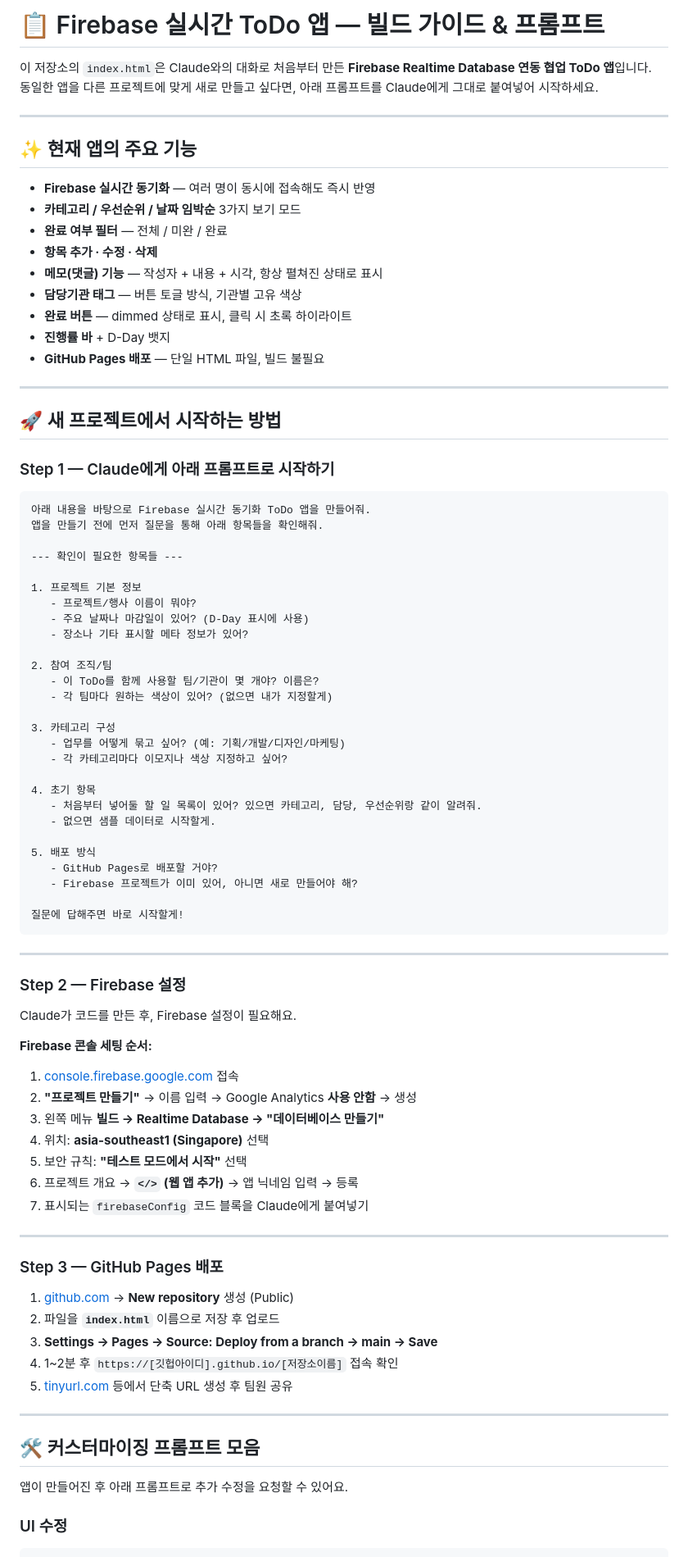
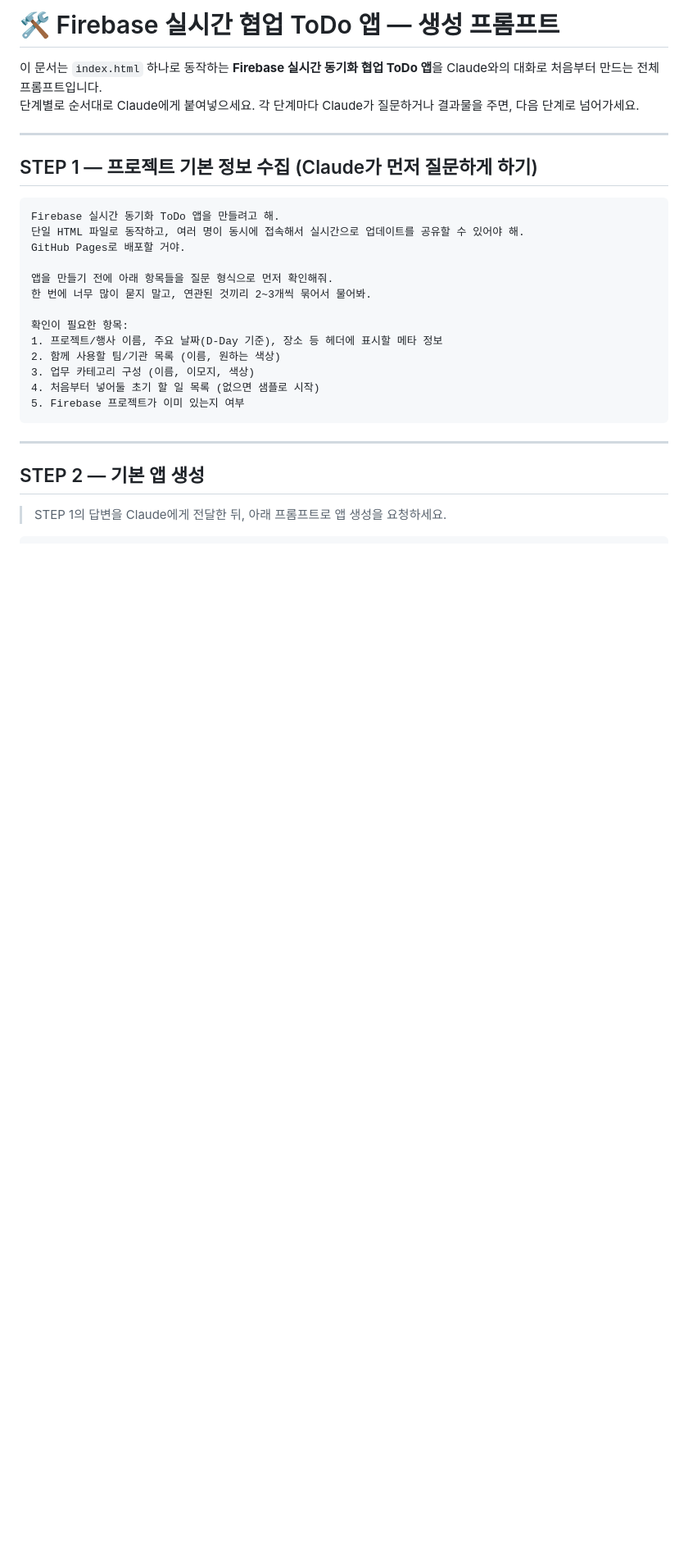
Before and after one commit to donnieCHO/chungbuk-todo, a Markdown page: README.md, the part around one of its changes. Shown at 82% size. Drawn GitHub-style; blank space fills up the shorter version.

````diff
--- a/README.md
+++ b/README.md
@@ -1,90 +1,32 @@
-# 📋 Firebase 실시간 ToDo 앱 — 빌드 가이드 & 프롬프트
+# 🛠️ Firebase 실시간 협업 ToDo 앱 — 생성 프롬프트
 
-이 저장소의 `index.html`은 Claude와의 대화로 처음부터 만든 **Firebase Realtime Database 연동 협업 ToDo 앱**입니다.
-동일한 앱을 다른 프로젝트에 맞게 새로 만들고 싶다면, 아래 프롬프트를 Claude에게 그대로 붙여넣어 시작하세요.
+이 문서는 `index.html` 하나로 동작하는 **Firebase 실시간 동기화 협업 ToDo 앱**을 Claude와의 대화로 처음부터 만드는 전체 프롬프트입니다.
+단계별로 순서대로 Claude에게 붙여넣으세요. 각 단계마다 Claude가 질문하거나 결과물을 주면, 다음 단계로 넘어가세요.
 
 ---
 
-## ✨ 현재 앱의 주요 기능
-
-- **Firebase 실시간 동기화** — 여러 명이 동시에 접속해도 즉시 반영
-- **카테고리 / 우선순위 / 날짜 임박순** 3가지 보기 모드
-- **완료 여부 필터** — 전체 / 미완 / 완료
-- **항목 추가 · 수정 · 삭제**
-- **메모(댓글) 기능** — 작성자 + 내용 + 시각, 항상 펼쳐진 상태로 표시
-- **담당기관 태그** — 버튼 토글 방식, 기관별 고유 색상
-- **완료 버튼** — dimmed 상태로 표시, 클릭 시 초록 하이라이트
-- **진행률 바** + D-Day 뱃지
-- **GitHub Pages 배포** — 단일 HTML 파일, 빌드 불필요
-
----
-
-## 🚀 새 프로젝트에서 시작하는 방법
-
-### Step 1 — Claude에게 아래 프롬프트로 시작하기
+## STEP 1 — 프로젝트 기본 정보 수집 (Claude가 먼저 질문하게 하기)
 
 ```
-아래 내용을 바탕으로 Firebase 실시간 동기화 ToDo 앱을 만들어줘.
-앱을 만들기 전에 먼저 질문을 통해 아래 항목들을 확인해줘.
+Firebase 실시간 동기화 ToDo 앱을 만들려고 해.
+단일 HTML 파일로 동작하고, 여러 명이 동시에 접속해서 실시간으로 업데이트를 공유할 수 있어야 해.
+GitHub Pages로 배포할 거야.
 
---- 확인이 필요한 항목들 ---
+앱을 만들기 전에 아래 항목들을 질문 형식으로 먼저 확인해줘.
+한 번에 너무 많이 묻지 말고, 연관된 것끼리 2~3개씩 묶어서 물어봐.
 
-1. 프로젝트 기본 정보
-   - 프로젝트/행사 이름이 뭐야?
-   - 주요 날짜나 마감일이 있어? (D-Day 표시에 사용)
-   - 장소나 기타 표시할 메타 정보가 있어?
-
-2. 참여 조직/팀
-   - 이 ToDo를 함께 사용할 팀/기관이 몇 개야? 이름은?
-   - 각 팀마다 원하는 색상이 있어? (없으면 내가 지정할게)
-
-3. 카테고리 구성
-   - 업무를 어떻게 묶고 싶어? (예: 기획/개발/디자인/마케팅)
-   - 각 카테고리마다 이모지나 색상 지정하고 싶어?
-
-4. 초기 항목
-   - 처음부터 넣어둘 할 일 목록이 있어? 있으면 카테고리, 담당, 우선순위랑 같이 알려줘.
-   - 없으면 샘플 데이터로 시작할게.
-
-5. 배포 방식
-   - GitHub Pages로 배포할 거야?
-   - Firebase 프로젝트가 이미 있어, 아니면 새로 만들어야 해?
-
-질문에 답해주면 바로 시작할게!
+확인이 필요한 항목:
+1. 프로젝트/행사 이름, 주요 날짜(D-Day 기준), 장소 등 헤더에 표시할 메타 정보
+2. 함께 사용할 팀/기관 목록 (이름, 원하는 색상)
+3. 업무 카테고리 구성 (이름, 이모지, 색상)
+4. 처음부터 넣어둘 초기 할 일 목록 (없으면 샘플로 시작)
+5. Firebase 프로젝트가 이미 있는지 여부
 ```
 
 ---
 
-### Step 2 — Firebase 설정
+## STEP 2 — 기본 앱 생성
 
-Claude가 코드를 만든 후, Firebase 설정이 필요해요.
-
-**Firebase 콘솔 세팅 순서:**
-
-1. [console.firebase.google.com](https://console.firebase.google.com) 접속
-2. **"프로젝트 만들기"** → 이름 입력 → Google Analytics **사용 안함** → 생성
-3. 왼쪽 메뉴 **빌드 → Realtime Database → "데이터베이스 만들기"**
-4. 위치: **asia-southeast1 (Singapore)** 선택
-5. 보안 규칙: **"테스트 모드에서 시작"** 선택
-6. 프로젝트 개요 → **`</>` (웹 앱 추가)** → 앱 닉네임 입력 → 등록
-7. 표시되는 `firebaseConfig` 코드 블록을 Claude에게 붙여넣기
-
----
-
-### Step 3 — GitHub Pages 배포
-
-1. [github.com](https://github.com) → **New repository** 생성 (Public)
-2. 파일을 **`index.html`** 이름으로 저장 후 업로드
-3. **Settings → Pages → Source: Deploy from a branch → main → Save**
-4. 1~2분 후 `https://[깃헙아이디].github.io/[저장소이름]` 접속 확인
-5. [tinyurl.com](https://tinyurl.com) 등에서 단축 URL 생성 후 팀원 공유
-
----
-
-## 🛠️ 커스터마이징 프롬프트 모음
-
-앱이 만들어진 후 아래 프롬프트로 추가 수정을 요청할 수 있어요.
-
-### UI 수정
+> STEP 1의 답변을 Claude에게 전달한 뒤, 아래 프롬프트로 앱 생성을 요청하세요.
 
 ```
````
Also changed, not shown: other parts of README.md (+279 -66 lines).
